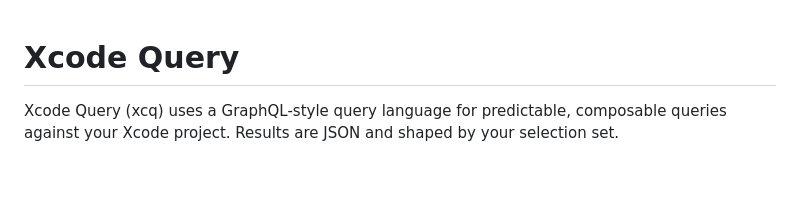
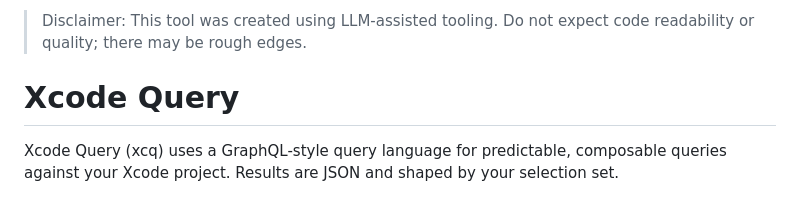
Before and after one commit to alvarhansen/XcodeQuery, a Markdown page: Readme.md, the part around the change. Rendered like a GitHub page; blank space fills up the shorter version.

```diff
--- a/Readme.md
+++ b/Readme.md
@@ -1,3 +1,5 @@
+> Disclaimer: This tool was created using LLM-assisted tooling. Do not expect code readability or quality; there may be rough edges.
+
 # Xcode Query
 
 Xcode Query (xcq) uses a GraphQL-style query language for predictable, composable queries against your Xcode project. Results are JSON and shaped by your selection set.
```
